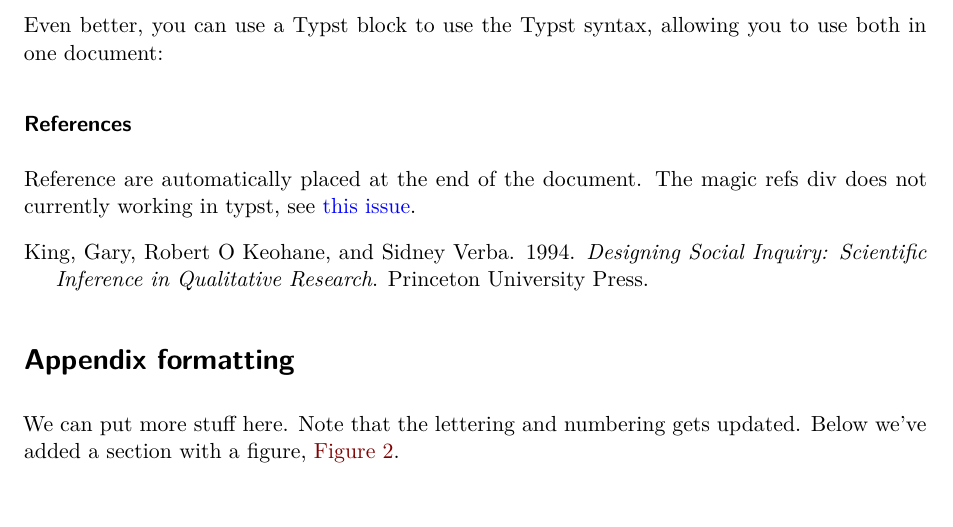
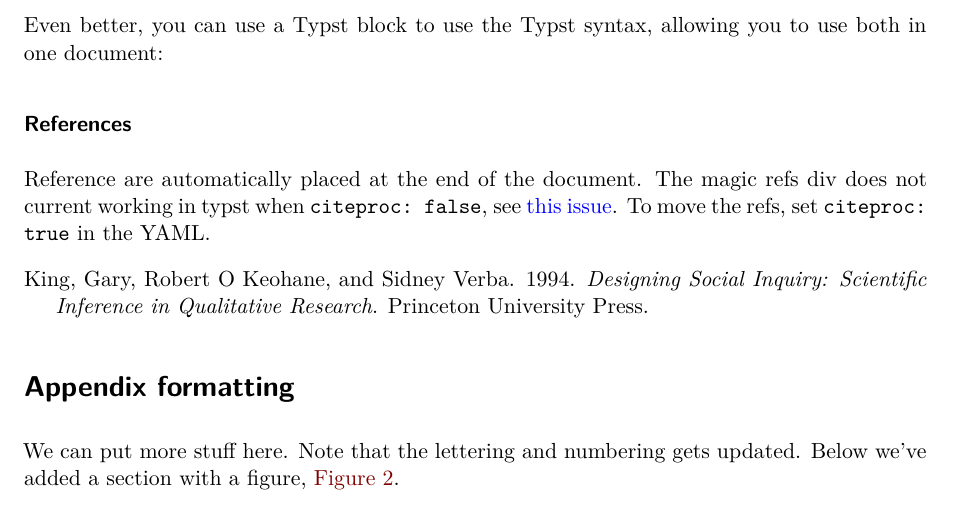
Before and after one commit to christopherkenny/ctk-article, a Quarto document (template.qmd): part of page 3 of 4, cut so that both start at the same text, the shorter picture padded with empty space. Rendered offline with R 4.5, knitr and Pandoc in place of Quarto, then LaTeX, with nearby package versions; drawn as R Markdown's standard PDF in place of the format the file asks for.

Commit message:
Update template.qmd

```diff
--- a/template.qmd
+++ b/template.qmd
@@ -101,7 +101,8 @@ $ A = pi r^2 $
 ### References
 
 Reference are automatically placed at the end of the document.
-The magic refs div does not currently working in typst, see [this issue](https://github.com/quarto-dev/quarto-cli/issues/8710).
+The magic refs div does not current working in typst when `citeproc: false`, see [this issue](https://github.com/quarto-dev/quarto-cli/issues/8710).
+To move the refs, set `citeproc: true` in the YAML.
 
 ::: {#refs}
 :::
```
